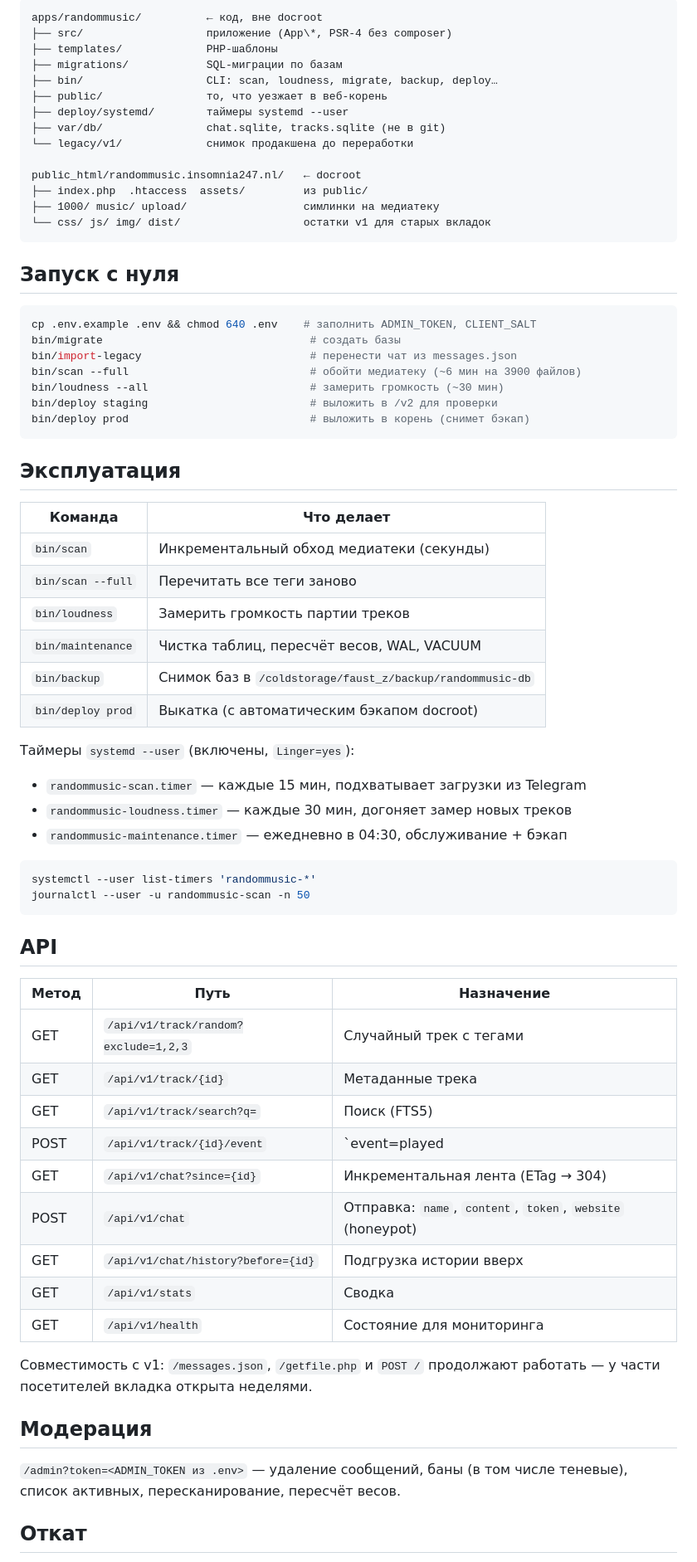
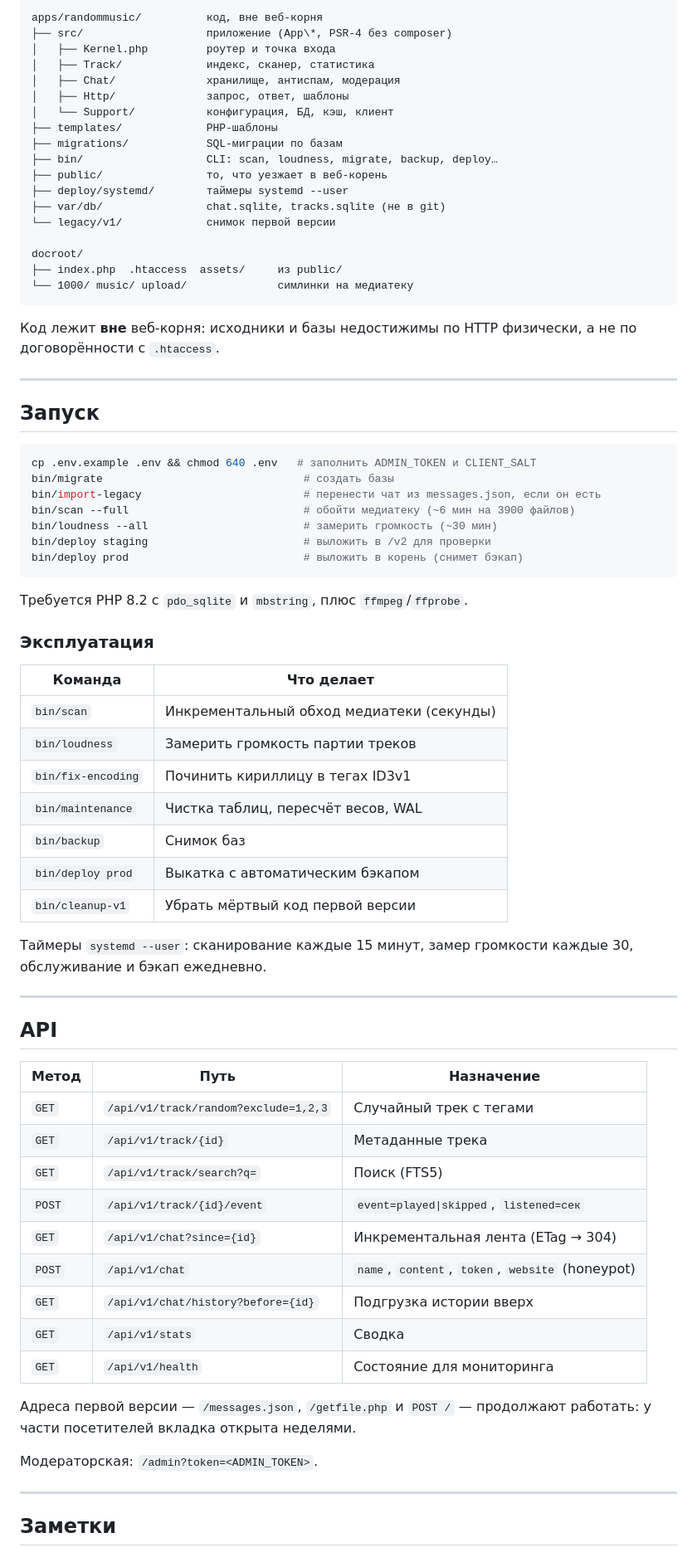
Before and after one commit to mosvlad/randommusic, a Markdown page: README.md, the part around one of its changes. Shown at 83% size. Drawn GitHub-style.

````diff
--- a/README.md
+++ b/README.md
@@ -9,76 +71,81 @@ PHP 8.2 без фреймворка, SQLite, нативные ES-модули.
 
 ```
-apps/randommusic/          ← код, вне docroot
+apps/randommusic/          код, вне веб-корня
 ├── src/                   приложение (App\*, PSR-4 без composer)
+│   ├── Kernel.php         роутер и точка входа
+│   ├── Track/             индекс, сканер, статистика
+│   ├── Chat/              хранилище, антиспам, модерация
+│   ├── Http/              запрос, ответ, шаблоны
+│   └── Support/           конфигурация, БД, кэш, клиент
 ├── templates/             PHP-шаблоны
 ├── migrations/            SQL-миграции по базам
 ├── bin/                   CLI: scan, loudness, migrate, backup, deploy…
 ├── public/                то, что уезжает в веб-корень
 ├── deploy/systemd/        таймеры systemd --user
 ├── var/db/                chat.sqlite, tracks.sqlite (не в git)
-└── legacy/v1/             снимок продакшена до переработки
+└── legacy/v1/             снимок первой версии
 
-public_html/randommusic.insomnia247.nl/   ← docroot
-├── index.php  .htaccess  assets/         из public/
-├── 1000/ music/ upload/                  симлинки на медиатеку
-└── css/ js/ img/ dist/                   остатки v1 для старых вкладок
+docroot/
+├── index.php  .htaccess  assets/     из public/
+└── 1000/ music/ upload/              симлинки на медиатеку
 ```
 
-## Запуск с нуля
+Код лежит **вне** веб-корня: исходники и базы недостижимы по HTTP
+физически, а не по договорённости с `.htaccess`.
+
+---
+
+## Запуск
 
 ```bash
-cp .env.example .env && chmod 640 .env    # заполнить ADMIN_TOKEN, CLIENT_SALT
-bin/migrate                                # создать базы
-bin/import-legacy                          # перенести чат из messages.json
-bin/scan --full                            # обойти медиатеку (~6 мин на 3900 файлов)
-bin/loudness --all                         # замерить громкость (~30 мин)
-bin/deploy staging                         # выложить в /v2 для проверки
-bin/deploy prod                            # выложить в корень (снимет бэкап)
+cp .env.example .env && chmod 640 .env   # заполнить ADMIN_TOKEN и CLIENT_SALT
+bin/migrate                               # создать базы
+bin/import-legacy                         # перенести чат из messages.json, если он есть
+bin/scan --full                           # обойти медиатеку (~6 мин на 3900 файлов)
+bin/loudness --all                        # замерить громкость (~30 мин)
+bin/deploy staging                        # выложить в /v2 для проверки
+bin/deploy prod                           # выложить в корень (снимет бэкап)
 ```
 
-## Эксплуатация
+Требуется PHP 8.2 с `pdo_sqlite` и `mbstring`, плюс `ffmpeg`/`ffprobe`.
+
+### Эксплуатация
 
 | Команда | Что делает |
 |---|---|
 | `bin/scan` | Инкрементальный обход медиатеки (секунды) |
-| `bin/scan --full` | Перечитать все теги заново |
 | `bin/loudness` | Замерить громкость партии треков |
-| `bin/maintenance` | Чистка таблиц, пересчёт весов, WAL, VACUUM |
-| `bin/backup` | Снимок баз в `/coldstorage/faust_z/backup/randommusic-db` |
-| `bin/deploy prod` | Выкатка (с автоматическим бэкапом docroot) |
+| `bin/fix-encoding` | Починить кириллицу в тегах ID3v1 |
+| `bin/maintenance` | Чистка таблиц, пересчёт весов, WAL |
+| `bin/backup` | Снимок баз |
+| `bin/deploy prod` | Выкатка с автоматическим бэкапом |
+| `bin/cleanup-v1` | Убрать мёртвый код первой версии |
 
-Таймеры `systemd --user` (включены, `Linger=yes`):
+Таймеры `systemd --user`: сканирование каждые 15 минут, замер громкости
+каждые 30, обслуживание и бэкап ежедневно.
 
-* `randommusic-scan.timer` — каждые 15 мин, подхватывает загрузки из Telegram
-* `randommusic-loudness.timer` — каждые 30 мин, догоняет замер новых треков
-* `randommusic-maintenance.timer` — ежедневно в 04:30, обслуживание + бэкап
-
-```bash
-systemctl --user list-timers 'randommusic-*'
-journalctl --user -u randommusic-scan -n 50
-```
+---
 
 ## API
 
 | Метод | Путь | Назначение |
 |---|---|---|
-| GET | `/api/v1/track/random?exclude=1,2,3` | Случайный трек с тегами |
-| GET | `/api/v1/track/{id}` | Метаданные трека |
-| GET | `/api/v1/track/search?q=` | Поиск (FTS5) |
-| POST | `/api/v1/track/{id}/event` | `event=played|skipped`, `listened=сек` |
-| GET | `/api/v1/chat?since={id}` | Инкрементальная лента (ETag → 304) |
-| POST | `/api/v1/chat` | Отправка: `name`, `content`, `token`, `website` (honeypot) |
-| GET | `/api/v1/chat/history?before={id}` | Подгрузка истории вверх |
-| GET | `/api/v1/stats` | Сводка |
-| GET | `/api/v1/health` | Состояние для мониторинга |
+| `GET` | `/api/v1/track/random?exclude=1,2,3` | Случайный трек с тегами |
+| `GET` | `/api/v1/track/{id}` | Метаданные трека |
+| `GET` | `/api/v1/track/search?q=` | Поиск (FTS5) |
+| `POST` | `/api/v1/track/{id}/event` | `event=played\|skipped`, `listened=сек` |
+| `GET` | `/api/v1/chat?since={id}` | Инкрементальная лента (ETag → 304) |
+| `POST` | `/api/v1/chat` | `name`, `content`, `token`, `website` (honeypot) |
+| `GET` | `/api/v1/chat/history?before={id}` | Подгрузка истории вверх |
+| `GET` | `/api/v1/stats` | Сводка |
+| `GET` | `/api/v1/health` | Состояние для мониторинга |
 
-Совместимость с v1: `/messages.json`, `/getfile.php` и `POST /` продолжают
-работать — у части посетителей вкладка открыта неделями.
+Адреса первой версии — `/messages.json`, `/getfile.php` и `POST /` —
+продолжают работать: у части посетителей вкладка открыта неделями.
 
-## Модерация
+Модераторская: `/admin?token=<ADMIN_TOKEN>`.
 
-`/admin?token=<ADMIN_TOKEN из .env>` — удаление сообщений, баны (в том числе
-теневые), список активных, пересканирование, пересчёт весов.
+---
 
-## Откат
+## Заметки
 
````
Also changed, not shown: other parts of README.md (+80 -18 lines).
